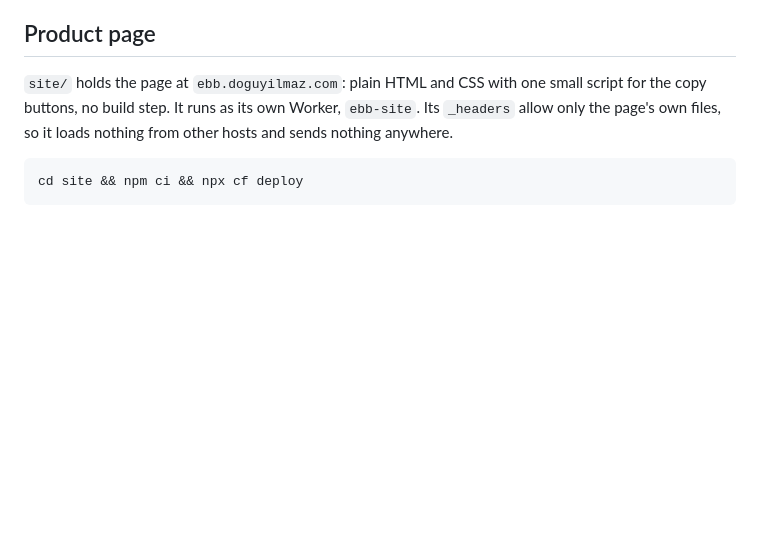
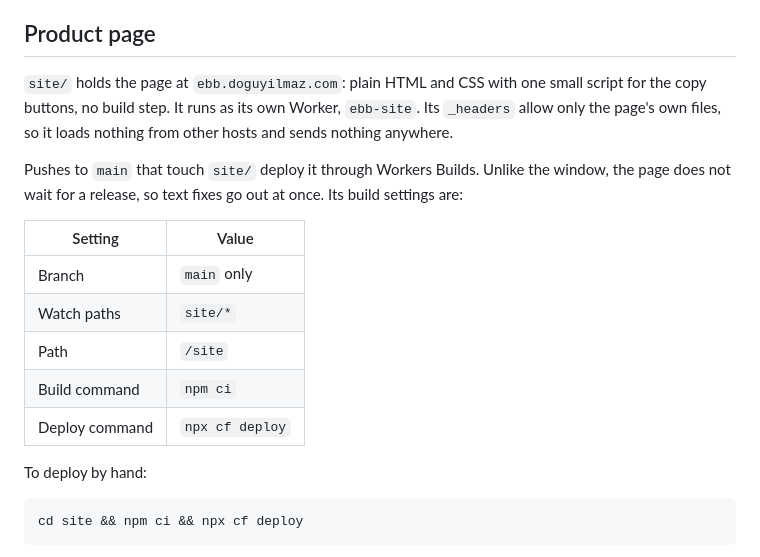
Before and after one commit to doguyilmaz/ebb, a Markdown page: docs/DEPLOY.md, the part around the change. Drawn GitHub-style; blank space fills up the shorter version.

Commit message:
Link the product page and document its deploys

````diff
--- a/docs/DEPLOY.md
+++ b/docs/DEPLOY.md
@@ -67,6 +67,19 @@ The first visit shows a pairing code. Confirm it at the machine, either with `eb
 build step. It runs as its own Worker, `ebb-site`. Its `_headers` allow only the page's own files, so it loads nothing
 from other hosts and sends nothing anywhere.
 
+Pushes to `main` that touch `site/` deploy it through Workers Builds. Unlike the window, the page does not wait for a
+release, so text fixes go out at once. Its build settings are:
+
+| Setting | Value |
+| --- | --- |
+| Branch | `main` only |
+| Watch paths | `site/*` |
+| Path | `/site` |
+| Build command | `npm ci` |
+| Deploy command | `npx cf deploy` |
+
+To deploy by hand:
+
 ```sh
 cd site && npm ci && npx cf deploy
 ```
````
Also changed, not shown: README.md (+1 -0 lines).
